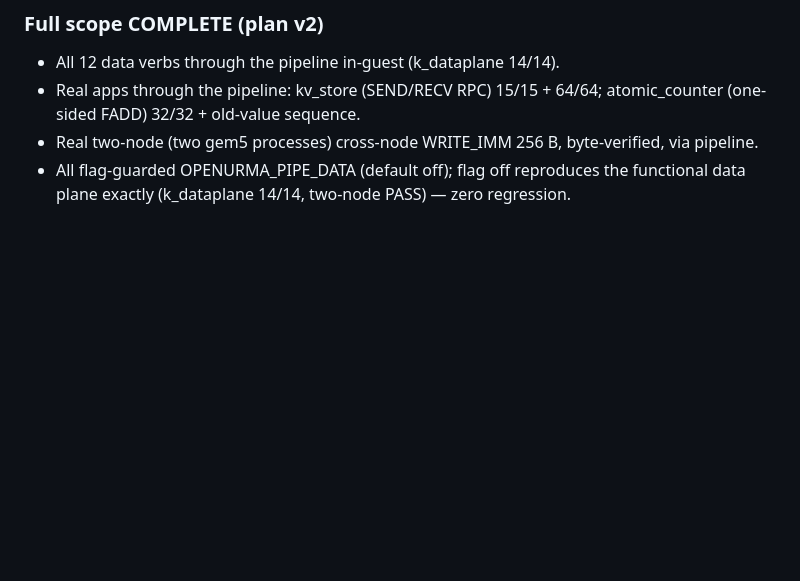
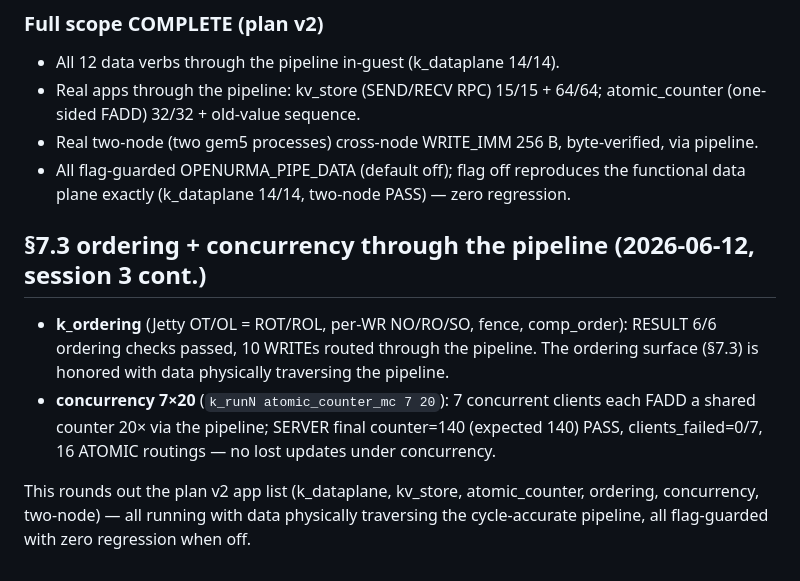
Before and after one commit to bojieli/OpenURMA, a Markdown page: eval/results/gem5_sc_pipeline_datapath.md, the part around the change. GitHub-like rendering; blank space fills up the shorter version.

Commit message:
docs: ordering 6/6 + concurrency 7x20 through the SC pipeline (data-verified)
Co-Authored-By: Claude Opus 4.8 (1M context) <noreply@anthropic.com>

```diff
--- a/eval/results/gem5_sc_pipeline_datapath.md
+++ b/eval/results/gem5_sc_pipeline_datapath.md
@@ -331,3 +331,16 @@ WRITE_IMM still PASS (functional, zero regression).
 - Real two-node (two gem5 processes) cross-node WRITE_IMM 256 B, byte-verified, via pipeline.
 - All flag-guarded OPENURMA_PIPE_DATA (default off); flag off reproduces the functional
   data plane exactly (k_dataplane 14/14, two-node PASS) — zero regression.
+
+## §7.3 ordering + concurrency through the pipeline (2026-06-12, session 3 cont.)
+
+- **k_ordering** (Jetty OT/OL = ROT/ROL, per-WR NO/RO/SO, fence, comp_order): RESULT 6/6
+  ordering checks passed, 10 WRITEs routed through the pipeline. The ordering surface
+  (§7.3) is honored with data physically traversing the pipeline.
+- **concurrency 7×20** (`k_runN atomic_counter_mc 7 20`): 7 concurrent clients each FADD a
+  shared counter 20× via the pipeline; SERVER final counter=140 (expected 140) PASS,
+  clients_failed=0/7, 16 ATOMIC routings — no lost updates under concurrency.
+
+This rounds out the plan v2 app list (k_dataplane, kv_store, atomic_counter, ordering,
+concurrency, two-node) — all running with data physically traversing the cycle-accurate
+pipeline, all flag-guarded with zero regression when off.
```
